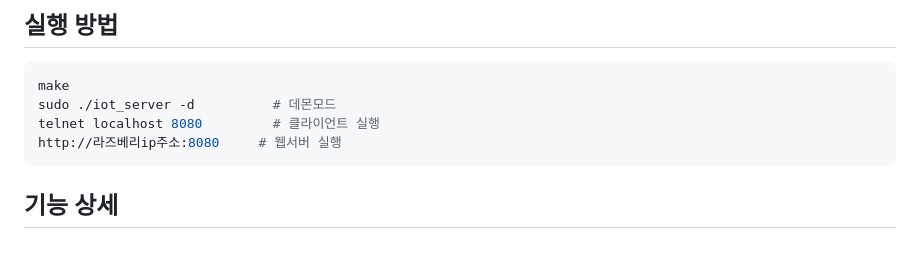
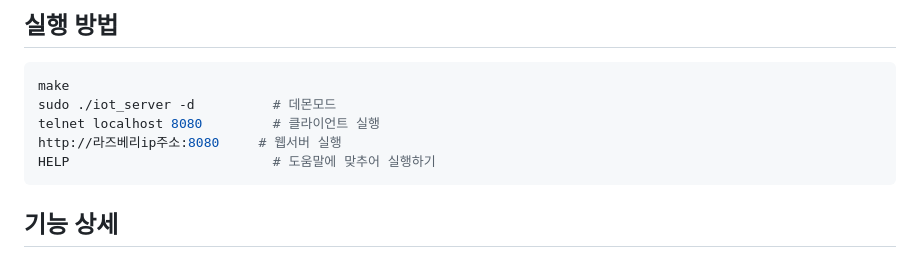
Before and after one commit to Yunseo3/RasberryPi_Project, a Markdown page: README.md, the part around the change. GitHub-like rendering.

````diff
--- a/README.md
+++ b/README.md
@@ -85,6 +85,7 @@ make
 sudo ./iot_server -d          # 데몬모드
 telnet localhost 8080         # 클라이언트 실행
 http://라즈베리ip주소:8080     # 웹서버 실행
+HELP                          # 도움말에 맞추어 실행하기
 ```
 
 ## 기능 상세
````
